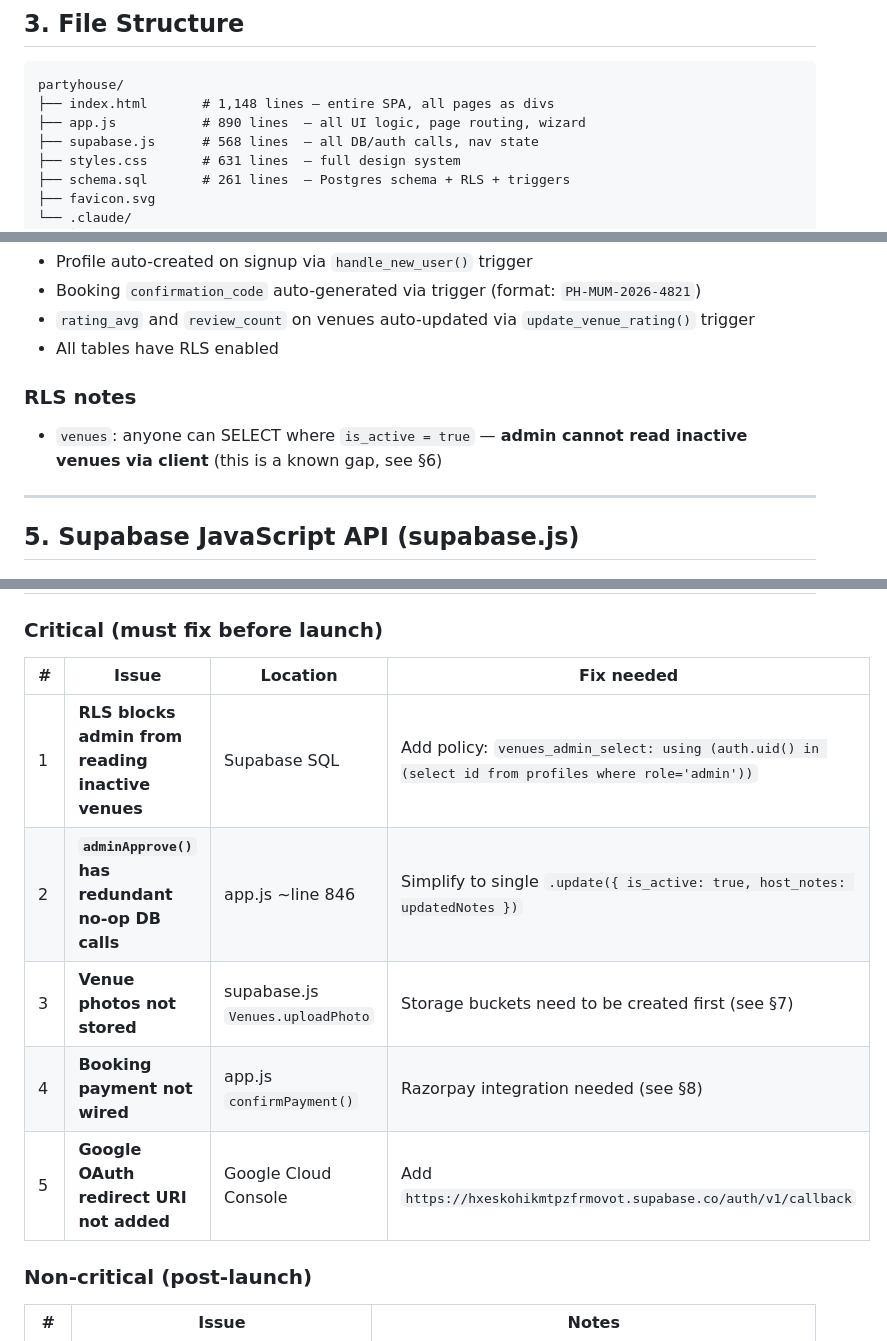
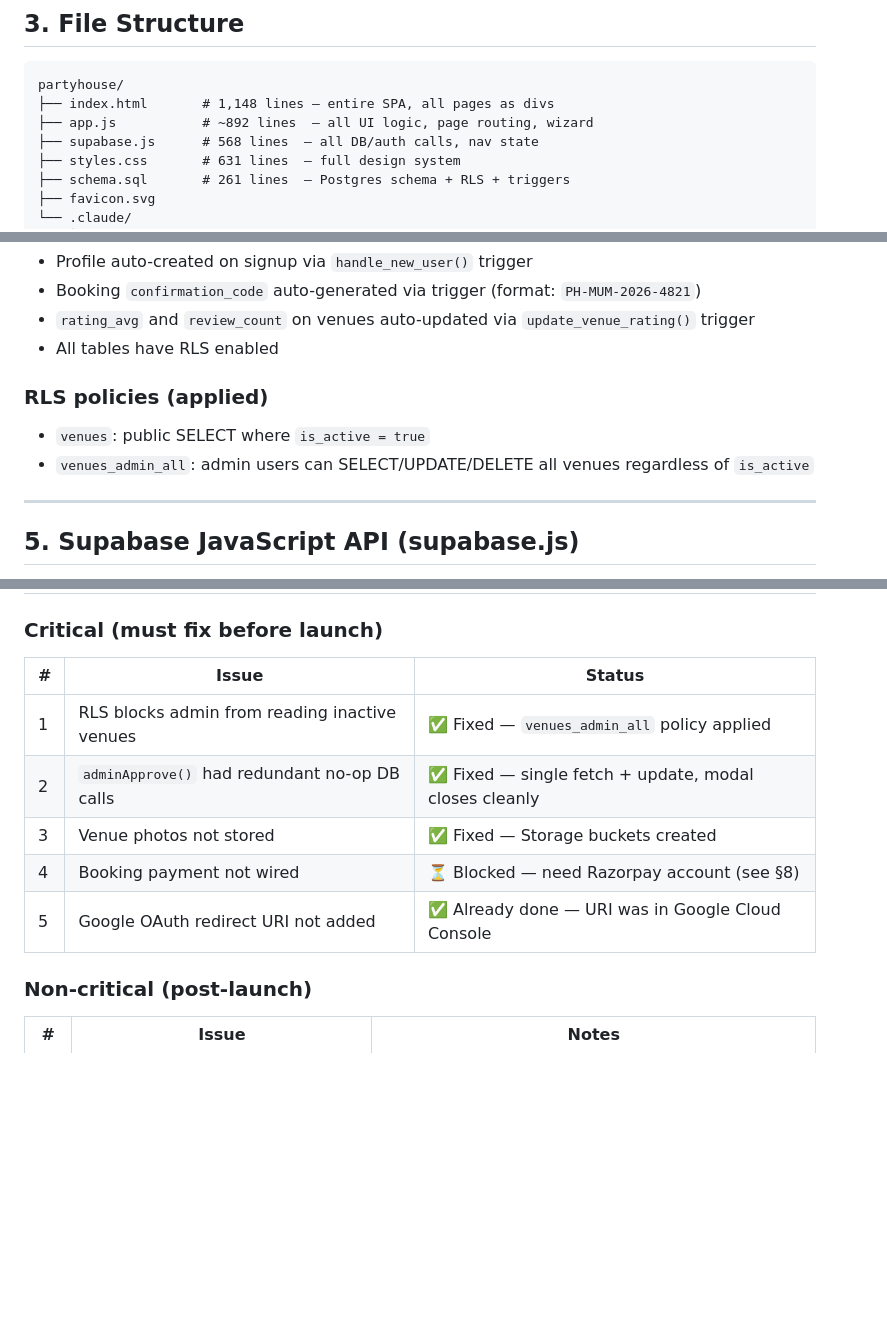
Before and after one commit to ratishkp83/partyhouse, a Markdown page: .claude/STATUS.md, 3 parts joined by grey strips. GitHub-like rendering; blank space fills up the shorter version.

````diff
--- a/.claude/STATUS.md
+++ b/.claude/STATUS.md
@@ -38,7 +39,7 @@ PartyHouse is a party venue booking platform — a purpose-specific alternative
 ```
 partyhouse/
 ├── index.html       # 1,148 lines — entire SPA, all pages as divs
-├── app.js           # 890 lines  — all UI logic, page routing, wizard
+├── app.js           # ~892 lines  — all UI logic, page routing, wizard
 ├── supabase.js      # 568 lines  — all DB/auth calls, nav state
 ├── styles.css       # 631 lines  — full design system
 ├── schema.sql       # 261 lines  — Postgres schema + RLS + triggers
@@ -80,8 +81,9 @@ partyhouse/
 - `rating_avg` and `review_count` on venues auto-updated via `update_venue_rating()` trigger
 - All tables have RLS enabled
 
-### RLS notes
-- `venues`: anyone can SELECT where `is_active = true` — **admin cannot read inactive venues via client** (this is a known gap, see §6)
+### RLS policies (applied)
+- `venues`: public SELECT where `is_active = true`
+- `venues_admin_all`: admin users can SELECT/UPDATE/DELETE all venues regardless of `is_active`
 
 ---
 
@@ -134,13 +136,13 @@ currentProfile  // profiles row, null if logged out
 ## 6. Known Gaps & Bugs
 
 ### Critical (must fix before launch)
-| # | Issue | Location | Fix needed |
-|---|---|---|---|
-| 1 | **RLS blocks admin from reading inactive venues** | Supabase SQL | Add policy: `venues_admin_select: using (auth.uid() in (select id from profiles where role='admin'))` |
-| 2 | **`adminApprove()` has redundant no-op DB calls** | app.js ~line 846 | Simplify to single `.update({ is_active: true, host_notes: updatedNotes })` |
-| 3 | **Venue photos not stored** | supabase.js `Venues.uploadPhoto` | Storage buckets need to be created first (see §7) |
-| 4 | **Booking payment not wired** | app.js `confirmPayment()` | Razorpay integration needed (see §8) |
-| 5 | **Google OAuth redirect URI not added** | Google Cloud Console | Add `https://hxeskohikmtpzfrmovot.supabase.co/auth/v1/callback` |
+| # | Issue | Status |
+|---|---|---|
+| 1 | RLS blocks admin from reading inactive venues | ✅ Fixed — `venues_admin_all` policy applied |
+| 2 | `adminApprove()` had redundant no-op DB calls | ✅ Fixed — single fetch + update, modal closes cleanly |
+| 3 | Venue photos not stored | ✅ Fixed — Storage buckets created |
+| 4 | Booking payment not wired | ⏳ Blocked — need Razorpay account (see §8) |
+| 5 | Google OAuth redirect URI not added | ✅ Already done — URI was in Google Cloud Console |
 
 ### Non-critical (post-launch)
 | # | Issue | Notes |
````
Also changed, not shown: other parts of .claude/STATUS.md (+18 -38 lines).
